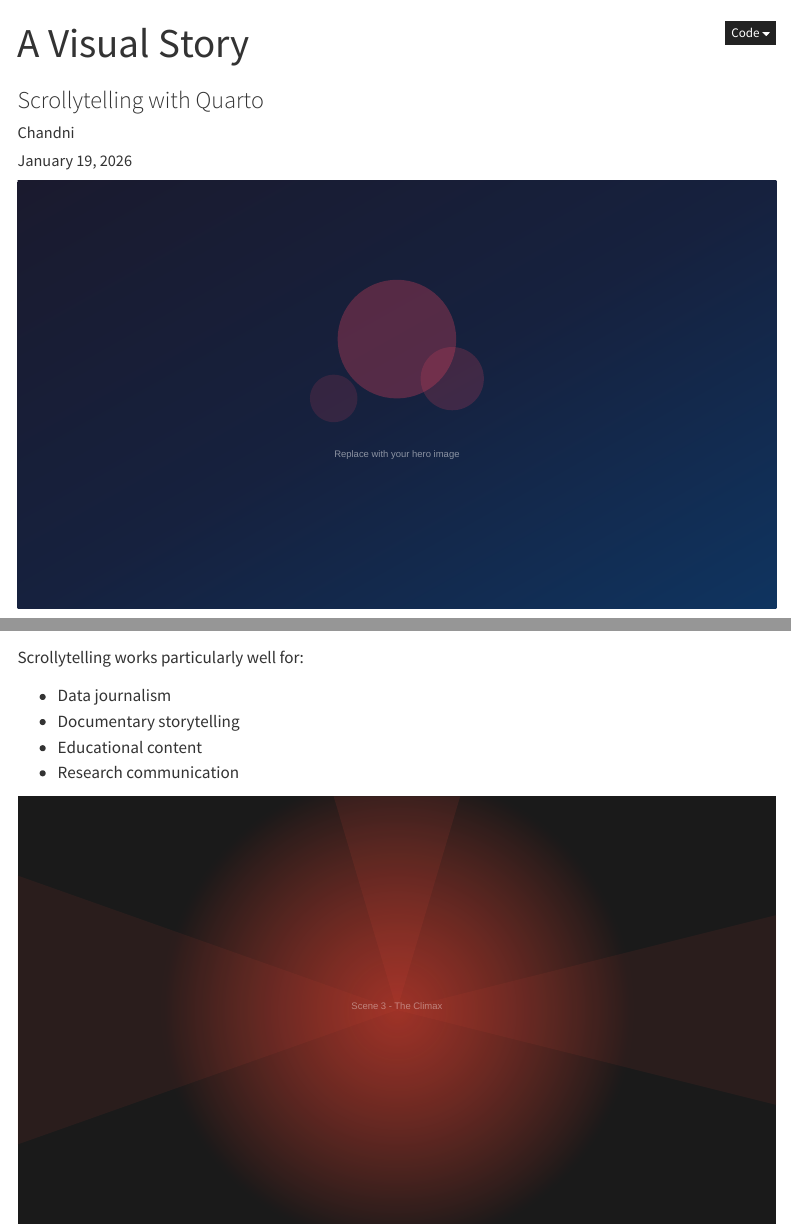
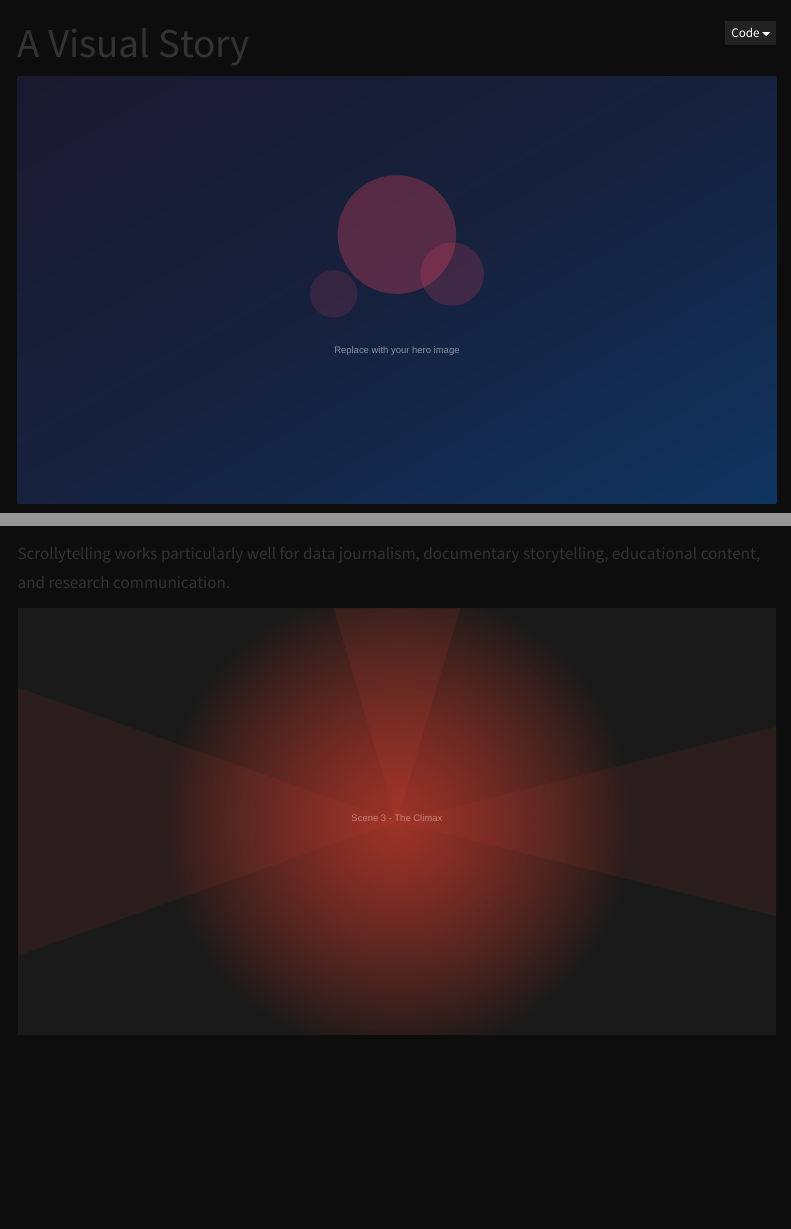
Before and after one commit to chandniverse/chandniverse.github.io, a Quarto document (story.qmd): the page in a window 1100 px wide, from its top, and a second part further down, joined at a grey line. Rendered offline with R 4.5, knitr and Pandoc in place of Quarto, with nearby package versions; drawn as R Markdown's standard HTML page in place of the format the file asks for; menus at the side of the page are left out.

Commit message:
style story

````diff
--- a/.github/workflows/publish.yml
+++ b/.github/workflows/publish.yml
@@ -43,8 +43,13 @@ jobs:
         run: |
           quarto add qmd-lab/closeread --no-prompt
 
-      - name: Render Quarto site
+      - name: Render main website
         run: quarto render
+
+      - name: Render story separately with Closeread
+        run: |
+          quarto render story.qmd --to closeread-html
+          mv story.html docs/
 
       - name: Upload artifact
         uses: actions/upload-pages-artifact@v3
--- a/_quarto.yml
+++ b/_quarto.yml
@@ -1,6 +1,9 @@
 project:
   type: website
   output-dir: docs
+  render:
+    - "*.qmd"
+    - "!story.qmd"
 
 website:
   title: "Chandniverse"
@@ -14,8 +17,8 @@ website:
         text: Analysis
       - text: Stories
         menu:
-          - href: story.qmd
-            text: "Sample Story"
+          - text: "A Visual Story"
+            href: story.html
       - href: data.qmd
         text: Data & Code
       - href: about.qmd
@@ -36,9 +39,6 @@ website:
         contents:
           - analysis.qmd
           - data.qmd
-      - section: "Visual Stories"
-        contents:
-          - story.qmd
 
   page-navigation: true
   back-to-top-navigation: true
--- a/story-styles.css
+++ b/story-styles.css
@@ -1,165 +1,141 @@
-/* Story Styles - Inspired by The Swaddle */
-/* Dark, immersive scrollytelling aesthetic */
-
 /* ==================== */
-/* BASE STYLES          */
+/* STORY STYLES         */
+/* Dark scrollytelling  */
 /* ==================== */
 
+/* Base */
 body {
-  background-color: #0d0d0d;
-  color: #f5f5f5;
-  font-family: 'Georgia', 'Times New Roman', serif;
+  background-color: #0d0d0d !important;
+  color: #f5f5f5 !important;
+  font-family: 'Georgia', 'Times New Roman', serif !important;
+  margin: 0 !important;
+  padding: 0 !important;
 }
 
-/* Remove default Quarto header/nav for immersive experience */
+/* Force hide ALL Quarto navigation */
+#quarto-sidebar,
+.sidebar,
+nav.sidebar,
+.quarto-sidebar,
+#quarto-margin-sidebar,
+.quarto-margin-sidebar,
+header#quarto-header,
+nav.navbar,
+.navbar,
+.nav-footer,
+footer,
+#quarto-content > * > nav,
+.quarto-title-banner,
 .quarto-title-block {
-  display: none;
+  display: none !important;
+  visibility: hidden !important;
+  width: 0 !important;
+  height: 0 !important;
+  overflow: hidden !important;
 }
 
-header.quarto-title-banner {
-  display: none;
+/* Full width content */
+#quarto-content {
+  margin: 0 !important;
+  padding: 0 !important;
+}
+
+main,
+main.content,
+.page-columns,
+.page-columns .content,
+article {
+  max-width: 100% !important;
+  width: 100% !important;
+  margin: 0 !important;
+  padding: 0 !important;
+  grid-column: 1 / -1 !important;
 }
 
 /* ==================== */
 /* TYPOGRAPHY           */
 /* ==================== */
 
-h1, h2, h3, h4, h5, h6 {
-  font-family: 'Helvetica Neue', 'Arial', sans-serif;
-  font-weight: 700;
-  color: #ffffff;
+h1, h2, h3, h4 {
+  font-family: 'Helvetica Neue', Arial, sans-serif !important;
+  font-weight: 700 !important;
+  color: #ffffff !important;
 }
 
-h1.hero-title {
-  font-size: 3.5rem;
-  line-height: 1.1;
-  margin-bottom: 1rem;
-  text-align: center;
+h1 {
+  font-size: 3rem !important;
   text-shadow: 2px 2px 8px rgba(0,0,0,0.8);
 }
 
 h2 {
-  font-size: 2rem;
-  margin-top: 2rem;
-  margin-bottom: 1rem;
+  font-size: 2rem !important;
 }
 
 p {
-  font-size: 1.25rem;
-  line-height: 1.9;
-  max-width: 680px;
-  margin: 0 auto 1.5rem auto;
+  font-size: 1.2rem !important;
+  line-height: 1.8 !important;
+  color: #e8e8e8 !important;
 }
 
 /* ==================== */
-/* CLOSEREAD SECTIONS   */
+/* CLOSEREAD OVERRIDES  */
 /* ==================== */
 
-.cr-section {
-  min-height: 100vh;
+/* Sticky column - the images */
+.sticky-col {
+  background: #0d0d0d !important;
 }
 
-/* Sticky images - full screen */
-.sticky-col-screen {
-  position: sticky;
-  top: 0;
-  width: 100vw;
-  height: 100vh;
-  margin-left: calc(-50vw + 50%);
-  z-index: 1;
+.sticky-col img {
+  width: 100vw !important;
+  height: 100vh !important;
+  object-fit: cover !important;
 }
 
-.sticky-col-screen img {
-  width: 100%;
-  height: 100%;
-  object-fit: cover;
-}
-
-/* Narrative text overlay */
+/* Narrative column - the text */
 .narrative-col {
-  position: relative;
-  z-index: 10;
-  padding: 40vh 2rem;
-}
-
-.narrative-col > * {
-  background: rgba(13, 13, 13, 0.85);
-  padding: 2rem 2.5rem;
-  border-radius: 4px;
-  margin: 2rem auto;
-  max-width: 700px;
-  backdrop-filter: blur(10px);
-  -webkit-backdrop-filter: blur(10px);
+  z-index: 100 !important;
 }
 
 .narrative-col h1,
 .narrative-col h2,
-.narrative-col h3 {
-  background: transparent;
-  padding: 0;
-  margin: 0 auto 1rem auto;
-  max-width: 700px;
+.narrative-col h3,
+.narrative-col p {
+  background: rgba(13, 13, 13, 0.88) !important;
+  padding: 1.5rem 2rem !important;
+  border-radius: 6px !important;
+  max-width: 600px !important;
+  margin: 1rem auto !important;
+  backdrop-filter: blur(8px) !important;
+  -webkit-backdrop-filter: blur(8px) !important;
+  box-shadow: 0 4px 30px rgba(0, 0, 0, 0.5) !important;
 }
 
-/* ==================== */
-/* LISTS IN NARRATIVE   */
-/* ==================== */
-
-.narrative-col ul,
-.narrative-col ol {
-  padding-left: 1.5rem;
-  margin: 1rem 0;
+/* Horizontal rule */
+hr {
+  border: none !important;
+  border-top: 1px solid rgba(255,255,255,0.2) !important;
+  max-width: 600px !important;
+  margin: 2rem auto !important;
 }
 
-.narrative-col li {
-  margin-bottom: 0.5rem;
-  font-size: 1.1rem;
+/* Links */
+a {
+  color: #7eb8da !important;
+  text-decoration: none !important;
 }
 
-/* ==================== */
-/* HORIZONTAL RULE      */
-/* ==================== */
-
-hr {
-  border: none;
-  border-top: 1px solid rgba(255,255,255,0.2);
-  margin: 2rem 0;
+a:hover {
+  text-decoration: underline !important;
 }
 
-/* ==================== */
-/* EMPHASIS & LINKS     */
-/* ==================== */
-
+/* Strong/emphasis */
 strong {
-  color: #ffffff;
-  font-weight: 700;
+  color: #ffffff !important;
 }
 
 em {
-  color: #cccccc;
-}
-
-a {
-  color: #7eb8da;
-  text-decoration: none;
-  border-bottom: 1px solid transparent;
-  transition: border-color 0.2s ease;
-}
-
-a:hover {
-  border-bottom-color: #7eb8da;
-}
-
-/* ==================== */
-/* BLOCKQUOTES          */
-/* ==================== */
-
-blockquote {
-  border-left: 3px solid #7eb8da;
-  padding-left: 1.5rem;
-  margin: 2rem 0;
-  font-style: italic;
-  color: #cccccc;
+  color: #cccccc !important;
 }
 
 /* ==================== */
@@ -167,64 +143,39 @@ blockquote {
 /* ==================== */
 
 @media (max-width: 768px) {
-  h1.hero-title {
-    font-size: 2.2rem;
+  h1 {
+    font-size: 2rem !important;
   }
 
   h2 {
-    font-size: 1.5rem;
+    font-size: 1.5rem !important;
   }
 
   p {
-    font-size: 1.1rem;
-    padding: 0 1rem;
+    font-size: 1.1rem !important;
   }
 
-  .narrative-col > * {
-    padding: 1.5rem;
-    margin: 1rem;
+  .narrative-col h1,
+  .narrative-col h2,
+  .narrative-col p {
+    padding: 1rem 1.5rem !important;
+    margin: 0.5rem 1rem !important;
   }
 }
 
 /* ==================== */
-/* SCROLLBAR STYLING    */
+/* SCROLLBAR            */
 /* ==================== */
 
 ::-webkit-scrollbar {
-  width: 8px;
+  width: 6px;
 }
 
 ::-webkit-scrollbar-track {
-  background: #1a1a1a;
+  background: #0d0d0d;
 }
 
 ::-webkit-scrollbar-thumb {
-  background: #444;
-  border-radius: 4px;
+  background: #333;
+  border-radius: 3px;
 }
-
-::-webkit-scrollbar-thumb:hover {
-  background: #555;
-}
-
-/* ==================== */
-/* PROGRESS INDICATOR   */
-/* ==================== */
-
-/* Optional: Add a reading progress bar at top */
-.progress-container {
-  position: fixed;
-  top: 0;
-  left: 0;
-  width: 100%;
-  height: 3px;
-  background: transparent;
-  z-index: 1000;
-}
-
-.progress-bar {
-  height: 100%;
-  background: linear-gradient(90deg, #7eb8da, #a8d4ea);
-  width: 0%;
-  transition: width 0.1s ease;
-}
--- a/story.qmd
+++ b/story.qmd
@@ -1,4 +1,2 @@
 ---
 title: "A Visual Story"
-subtitle: "Scrollytelling with Quarto"
-author: "Chandni"
@@ -10,0 +11,29 @@ format:
+```{css, echo=FALSE}
+/* Override all Quarto website elements */
+#quarto-sidebar,
+.sidebar,
+nav.sidebar,
+#quarto-margin-sidebar,
+.quarto-margin-sidebar,
+header#quarto-header,
+nav.navbar,
+.nav-footer,
+#quarto-content > * > nav {
+  display: none !important;
+}
+
+body {
+  background: #0d0d0d !important;
+}
+
+#quarto-content {
+  margin: 0 !important;
+  padding: 0 !important;
+}
+
+main.content,
+.page-columns .content {
+  max-width: 100% !important;
+  margin: 0 !important;
+  padding: 0 !important;
+  grid-column: 1 / -1 !important;
@@ -47,19 +78,14 @@ The reader scrolls through your narrative while the visuals stay fixed, creating
 
 Here we dive deeper into the subject matter. Perhaps we're exploring data, telling a personal story, or explaining a complex concept. @cr-scene2
 
-Scrollytelling works particularly well for:
-
-- Data journalism
-- Documentary storytelling
-- Educational content
-- Research communication
+Scrollytelling works particularly well for data journalism, documentary storytelling, educational content, and research communication.
 
 :::
 
 
 :::{.cr-section}
 
-:::{#cr-scene3 .sticky-col-screen}
+:::{#cr-scene3}
 ![](images/placeholder-3.svg)
 :::
 
````
Also changed, not shown: story.qmd (20 more changed lines).
